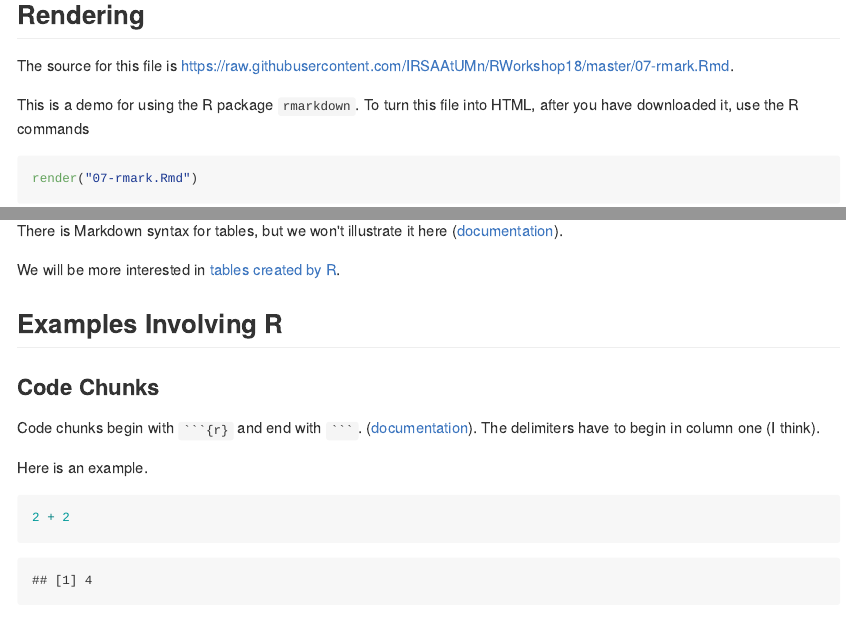
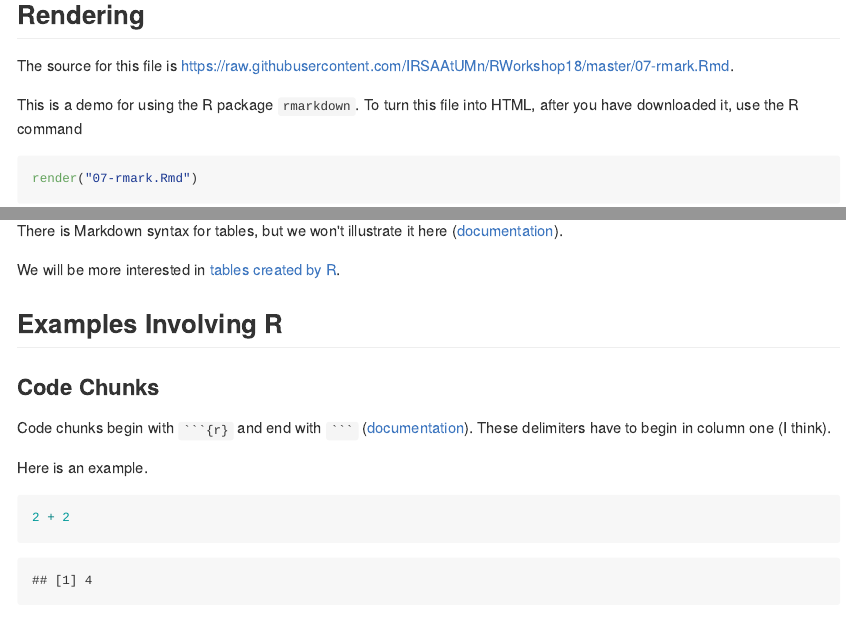
Before and after one commit to IRSAAtUMn/RWorkshop18, an R Markdown document (07-rmark.Rmd): the page in a window 1100 px wide, from 580 px down, and a second part further down, joined at a grey line. The pictures show the output file docs/07-rmark.md that the author committed with the source, drawn offline in the style of GitHub.

Commit message:
minor changes to Ch 7 and 8

````diff
--- a/07-rmark.Rmd
+++ b/07-rmark.Rmd
@@ -30,7 +30,7 @@ The source for this file is
 https://raw.githubusercontent.com/IRSAAtUMn/RWorkshop18/master/07-rmark.Rmd.
 
 This is a demo for using the R package `rmarkdown`.  To turn this file
-into HTML, after you have downloaded it, use the R commands
+into HTML, after you have downloaded it, use the R command
 ```{r eval=FALSE}
 render("07-rmark.Rmd")
 ```
@@ -293,9 +293,9 @@ We will be more interested in [tables created by R](#rtables).
 
 ### Code Chunks
 
-Code chunks begin with ` ```{r} ` and end with ` ``` `.
+Code chunks begin with ` ```{r} ` and end with ` ``` `
 ([documentation](http://rmarkdown.rstudio.com/lesson-3.html)).
-The delimiters have to begin in column one (I think).
+These delimiters have to begin in column one (I think).
 
 Here is an example.
 ```{r}
````
Also changed, not shown: 08-git.Rmd (+1 -1 lines), RWorkshop18.rds, docs/01-IntroToR.md, docs/02-DataViz.md, docs/06-Reproducibility.md, docs/07-rmark.md, docs/08-git.md, docs/search_index.json, 07-rmark.Rmd (3 more changed lines), 45 other files.
